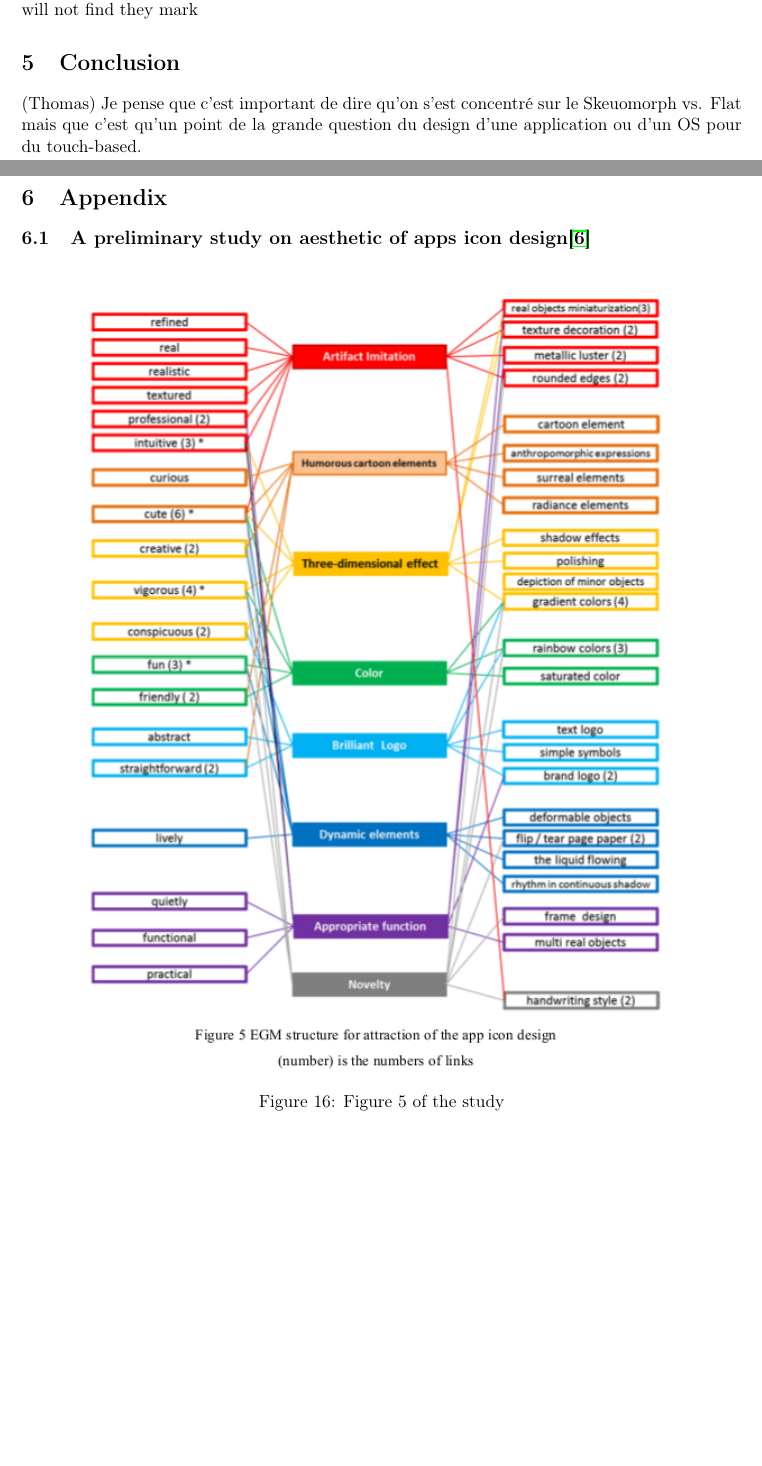
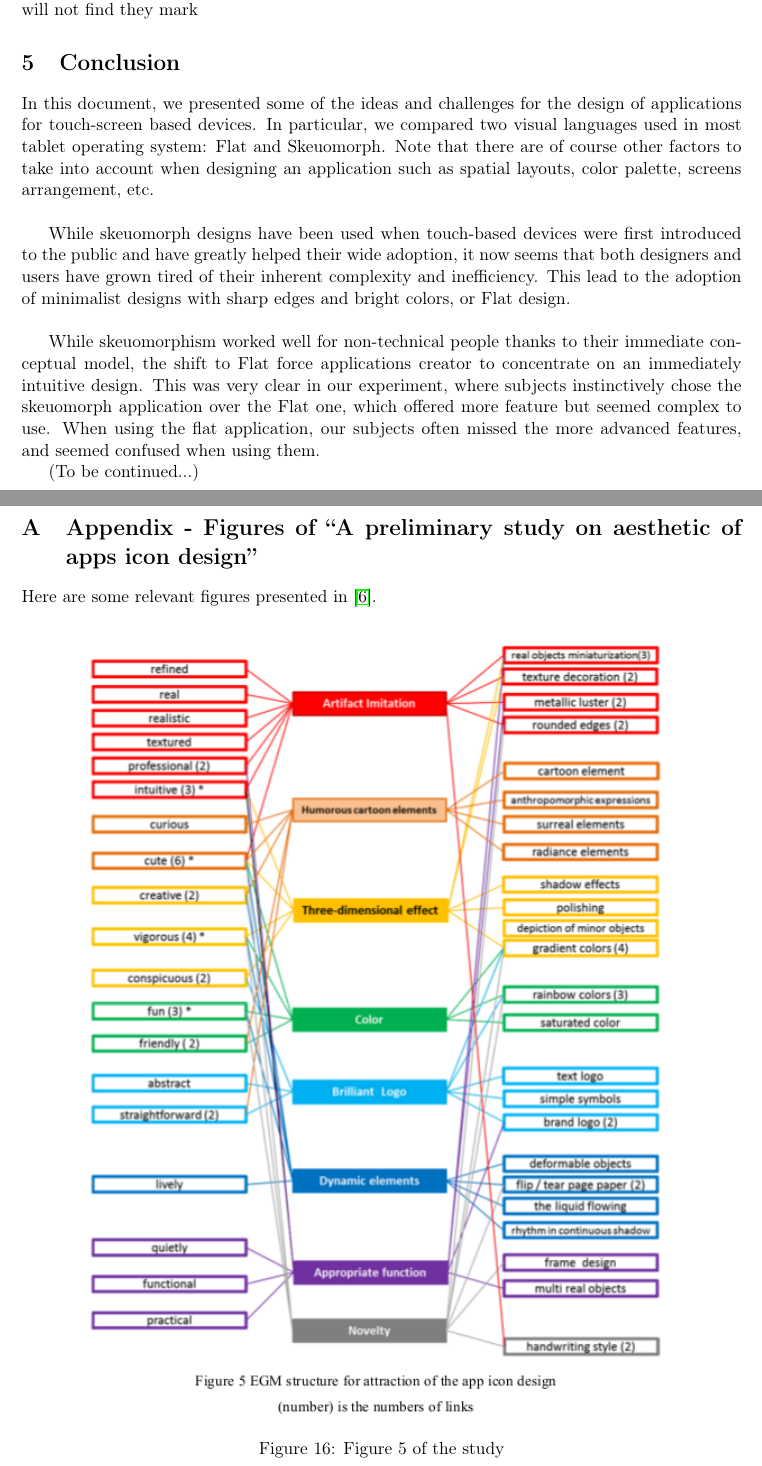
Before and after one commit to bodxav/Usability-Skeuomorphism, a LaTeX document (REPORT.tex): two parts of pages 16 and 17 of 20 before the commit and two parts of pages 16 and 17 of 21 after it, joined at a grey line, cut so that both start at the same text, the shorter picture padded with empty space. Compiled offline with pdfLaTeX.

Commit message:
Changed the title + conclusion first draft + reworked the appendices

```diff
--- a/REPORT.tex
+++ b/REPORT.tex
@@ -14,6 +14,7 @@
 \usepackage{amsmath,amsfonts,amssymb,amsthm}
 \usepackage{url}
 \usepackage{hyperref}
+\usepackage{pdfpages}
 \theoremstyle{definition}
 \newtheorem{defn}{Definition}[section]
 \newtheorem{conj}{Conjecture}[section]
@@ -392,11 +393,19 @@ While perceived affordance and constraints are the two main concept in object de
 
 \section{Conclusion}
 
-(Thomas) Je pense que c'est important de dire qu'on s'est concentré sur le Skeuomorph vs. Flat mais que c'est qu'un point de la grande question du design d'une application ou d'un OS pour du touch-based.
+In this document, we presented some of the ideas and challenges for the design of applications for touch-screen based devices. In particular, we compared two visual languages used in most tablet operating system: Flat and Skeuomorph. Note that there are of course other factors to take into account when designing an application such as spatial layouts, color palette, screens arrangement, etc.\\
+
+While skeuomorph designs have been used when touch-based devices were first introduced to the public and have greatly helped their wide adoption, it now seems that both designers and users have grown tired of their inherent complexity and inefficiency. This lead to the adoption of minimalist designs with sharp edges and bright colors, or Flat design.\\
+
+While skeuomorphism worked well for non-technical people thanks to their immediate conceptual model, the shift to Flat force applications creator to concentrate on an immediately intuitive design. This was very clear in our experiment, where subjects instinctively chose the skeuomorph application over the Flat one, which offered more feature but seemed complex to use. When using the flat application, our subjects often missed the more advanced features, and seemed confused when using them.
+
+(To be continued...)
 
 \newpage
-\section{Appendix}
-    \subsection{A preliminary study on aesthetic of apps icon design\cite{jpAnalitics}}
+\appendix
+
+\section{Appendix - Figures of ``A preliminary study on aesthetic of apps icon design''}
+Here are some relevant figures presented in \cite{jpAnalitics}.
   \begin{figure}[H]
     \centering{
       \includegraphics[scale=0.7]{fig-report/jpfig5.png}
```
Also changed, not shown: REPORT.tex (6 more changed lines). Lines whose indentation alone changed are shown as unchanged.
